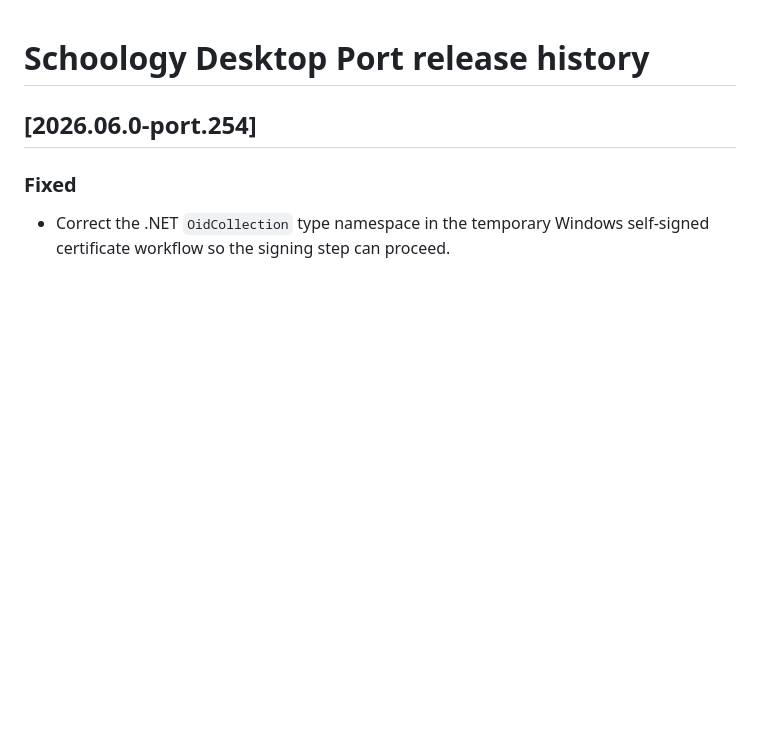
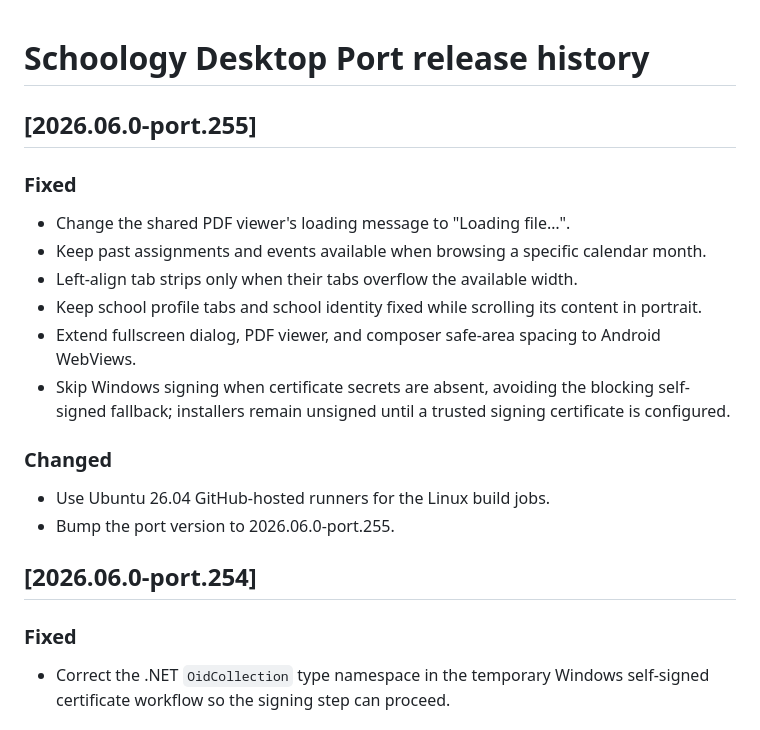
Before and after one commit to tling0001/schoology-for-desktop-port, a Markdown page: RELEASE_NOTES.md, the part around the change. GitHub-like rendering; blank space fills up the shorter version.

Commit message:
Document port.255 calendar, safe-area, and CI fixes

```diff
--- a/RELEASE_NOTES.md
+++ b/RELEASE_NOTES.md
@@ -1,4 +1,18 @@
 # Schoology Desktop Port release history
+
+## [2026.06.0-port.255]
+
+### Fixed
+- Change the shared PDF viewer's loading message to "Loading file…".
+- Keep past assignments and events available when browsing a specific calendar month.
+- Left-align tab strips only when their tabs overflow the available width.
+- Keep school profile tabs and school identity fixed while scrolling its content in portrait.
+- Extend fullscreen dialog, PDF viewer, and composer safe-area spacing to Android WebViews.
+- Skip Windows signing when certificate secrets are absent, avoiding the blocking self-signed fallback; installers remain unsigned until a trusted signing certificate is configured.
+
+### Changed
+- Use Ubuntu 26.04 GitHub-hosted runners for the Linux build jobs.
+- Bump the port version to 2026.06.0-port.255.
 
 ## [2026.06.0-port.254]
 
```
